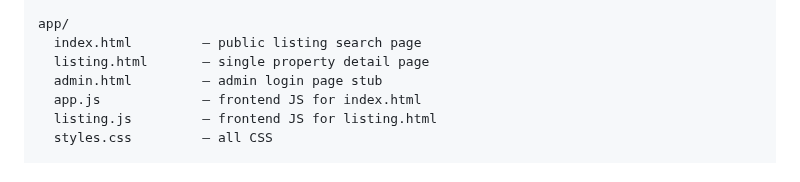
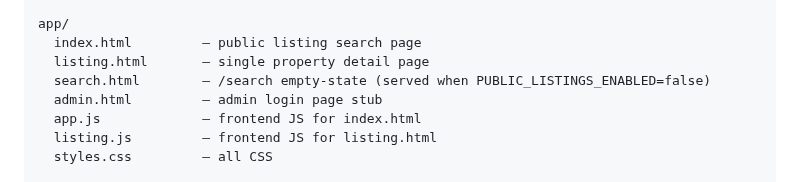
Before and after one commit to malickland-304/wv-property-intelligence, a Markdown page: CONTEXT.md, the part around the change. Rendered like a GitHub page.

Commit message:
docs(context): add search.html to file layout
app/search.html is the new /search empty-state page served when
PUBLIC_LISTINGS_ENABLED=false. Document it in the CONTEXT.md file
layout section alongside the other app/*.html pages.

Co-authored-by: Copilot App <223556219+Copilot@users.noreply.github.com>

```diff
--- a/CONTEXT.md
+++ b/CONTEXT.md
@@ -61,6 +61,7 @@ api/
 app/
   index.html         — public listing search page
   listing.html       — single property detail page
+  search.html        — /search empty-state (served when PUBLIC_LISTINGS_ENABLED=false)
   admin.html         — admin login page stub
   app.js             — frontend JS for index.html
   listing.js         — frontend JS for listing.html
```
